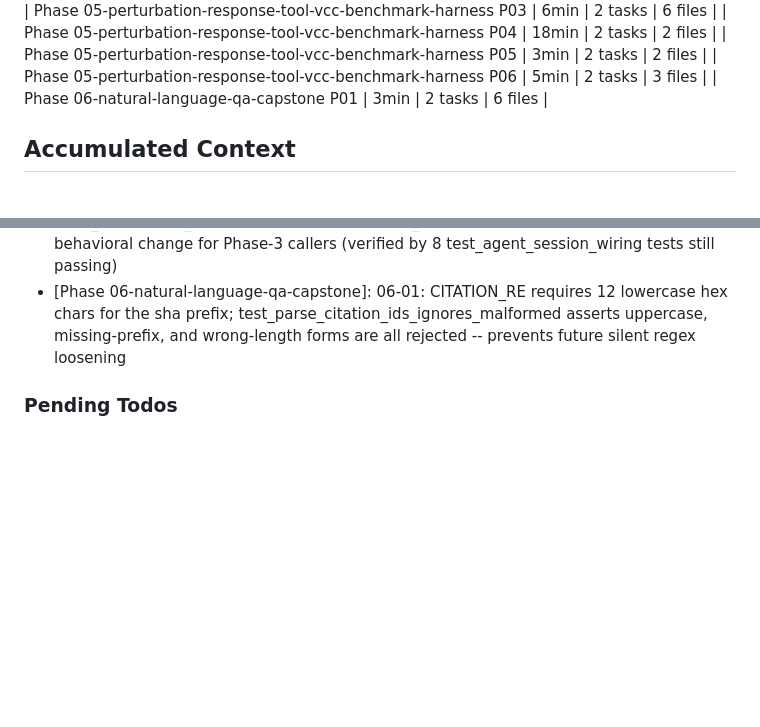
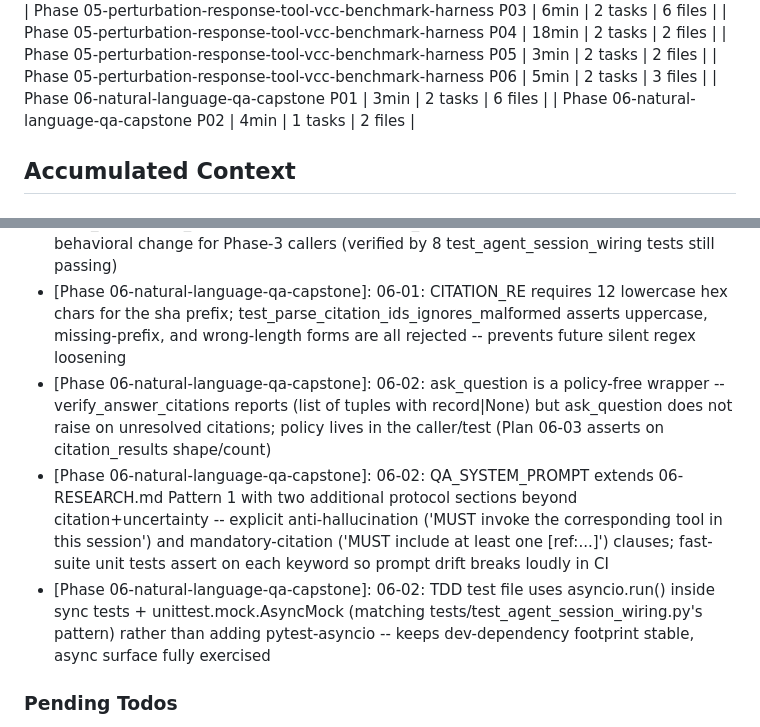
Before and after one commit to tjcrowley/bioclaw, a Markdown page: .planning/STATE.md, 2 parts joined by grey strips. GitHub-like rendering; blank space fills up the shorter version.

```diff
--- a/.planning/STATE.md
+++ b/.planning/STATE.md
@@ -76,6 +77,7 @@ Progress: [█████████░] 93% (27/29 plans complete; Phase 6 Wa
 | Phase 05-perturbation-response-tool-vcc-benchmark-harness P05 | 3min | 2 tasks | 2 files |
 | Phase 05-perturbation-response-tool-vcc-benchmark-harness P06 | 5min | 2 tasks | 3 files |
 | Phase 06-natural-language-qa-capstone P01 | 3min | 2 tasks | 6 files |
+| Phase 06-natural-language-qa-capstone P02 | 4min | 1 tasks | 2 files |
 
 ## Accumulated Context
 
@@ -119,6 +121,9 @@ Recent decisions affecting current work:
 - [Phase 06-natural-language-qa-capstone]: 06-01: qa/citations.py fully implemented in Task 1 (not stubbed) since it is pure Python w/ no LLM dependency; Task 2 tests written against real implementation, all 7 passing on first run -- Wave 0 contract stable for Plans 06-02/03
 - [Phase 06-natural-language-qa-capstone]: 06-01: system_prompt kwarg is additive on build_options/run_session with existing SYSTEM_PROMPT constant as default -- zero behavioral change for Phase-3 callers (verified by 8 test_agent_session_wiring tests still passing)
 - [Phase 06-natural-language-qa-capstone]: 06-01: CITATION_RE requires 12 lowercase hex chars for the sha prefix; test_parse_citation_ids_ignores_malformed asserts uppercase, missing-prefix, and wrong-length forms are all rejected -- prevents future silent regex loosening
+- [Phase 06-natural-language-qa-capstone]: 06-02: ask_question is a policy-free wrapper -- verify_answer_citations reports (list of tuples with record|None) but ask_question does not raise on unresolved citations; policy lives in the caller/test (Plan 06-03 asserts on citation_results shape/count)
+- [Phase 06-natural-language-qa-capstone]: 06-02: QA_SYSTEM_PROMPT extends 06-RESEARCH.md Pattern 1 with two additional protocol sections beyond citation+uncertainty -- explicit anti-hallucination ('MUST invoke the corresponding tool in this session') and mandatory-citation ('MUST include at least one [ref:...]') clauses; fast-suite unit tests assert on each keyword so prompt drift breaks loudly in CI
+- [Phase 06-natural-language-qa-capstone]: 06-02: TDD test file uses asyncio.run() inside sync tests + unittest.mock.AsyncMock (matching tests/test_agent_session_wiring.py's pattern) rather than adding pytest-asyncio -- keeps dev-dependency footprint stable, async surface fully exercised
 
 ### Pending Todos
 
```
Also changed, not shown: other parts of .planning/STATE.md (+13 -12 lines), .planning/ROADMAP.md (+1 -1 lines), 1 other file.
